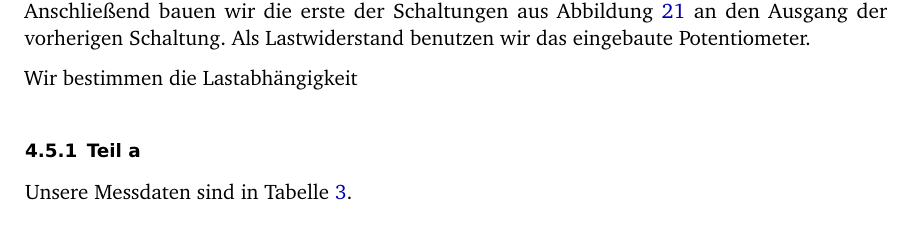
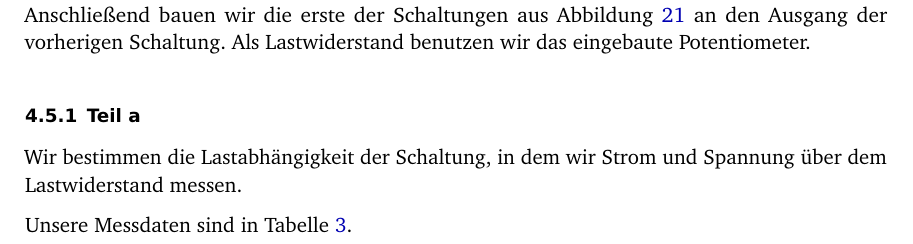
Before and after one commit to martin-ueding/physik313-Protokolle, a LaTeX document (Template.tex): part of page 17 of 19, cut so that both start at the same text. Compiled offline with pdfLaTeX; an older LaTeX class or package is replaced by its successor.

Commit message:
Satz beendet

```diff
--- a/Template.tex
+++ b/Template.tex
@@ -753,9 +753,9 @@ an den Ausgang der vorherigen Schaltung. Als Lastwiderstand benutzen wir das ein
 	\includegraphics[width=\linewidth]{Bilder_aus_Anleitung/2-11.png}
 \end{figure}
 
-Wir bestimmen die Lastabhängigkeit
+\subsubsection{Teil a}
 
-\subsubsection{Teil a}
+Wir bestimmen die Lastabhängigkeit der Schaltung, in dem wir Strom und Spannung über dem Lastwiderstand messen.
 
 Unsere Messdaten sind in Tabelle~\ref{table:oS}.
 
```
